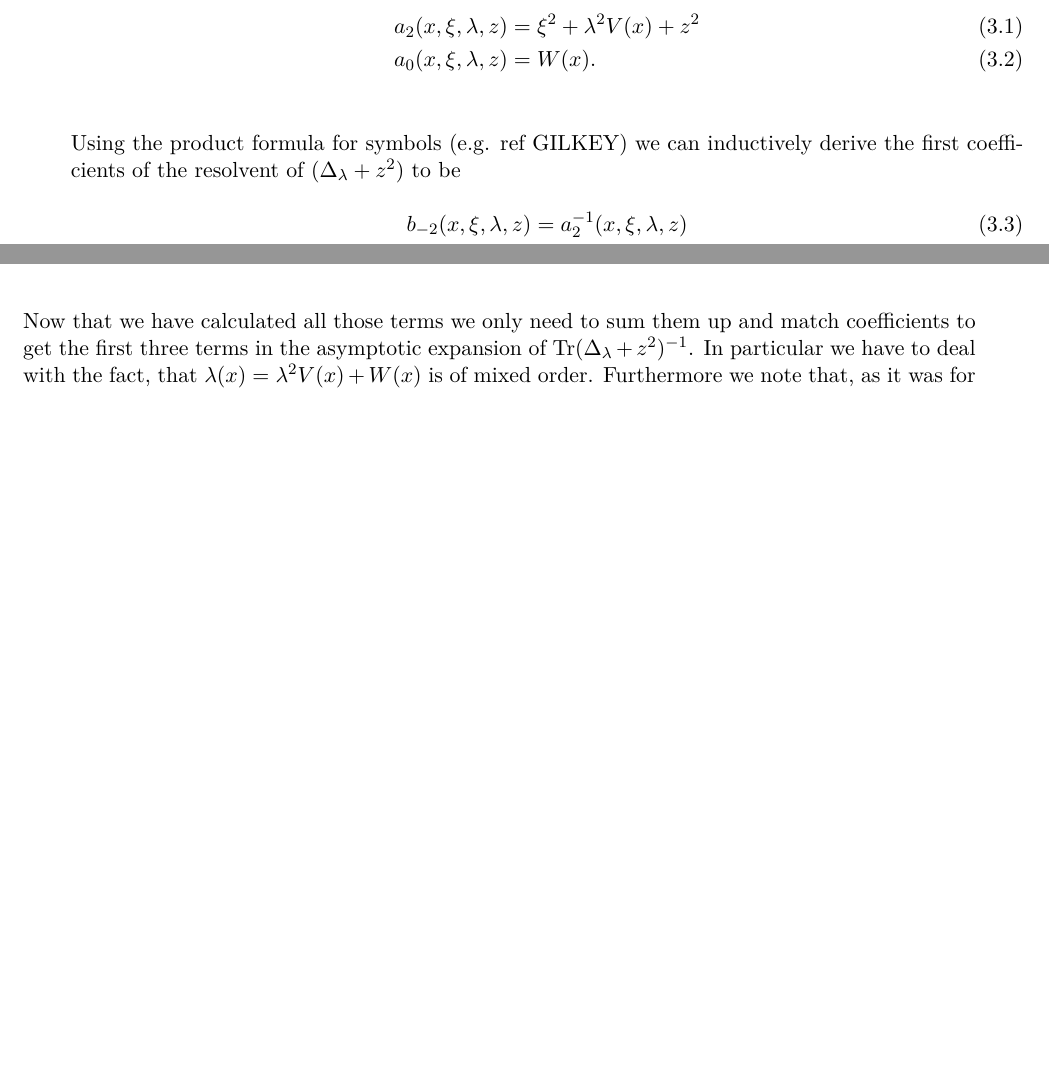
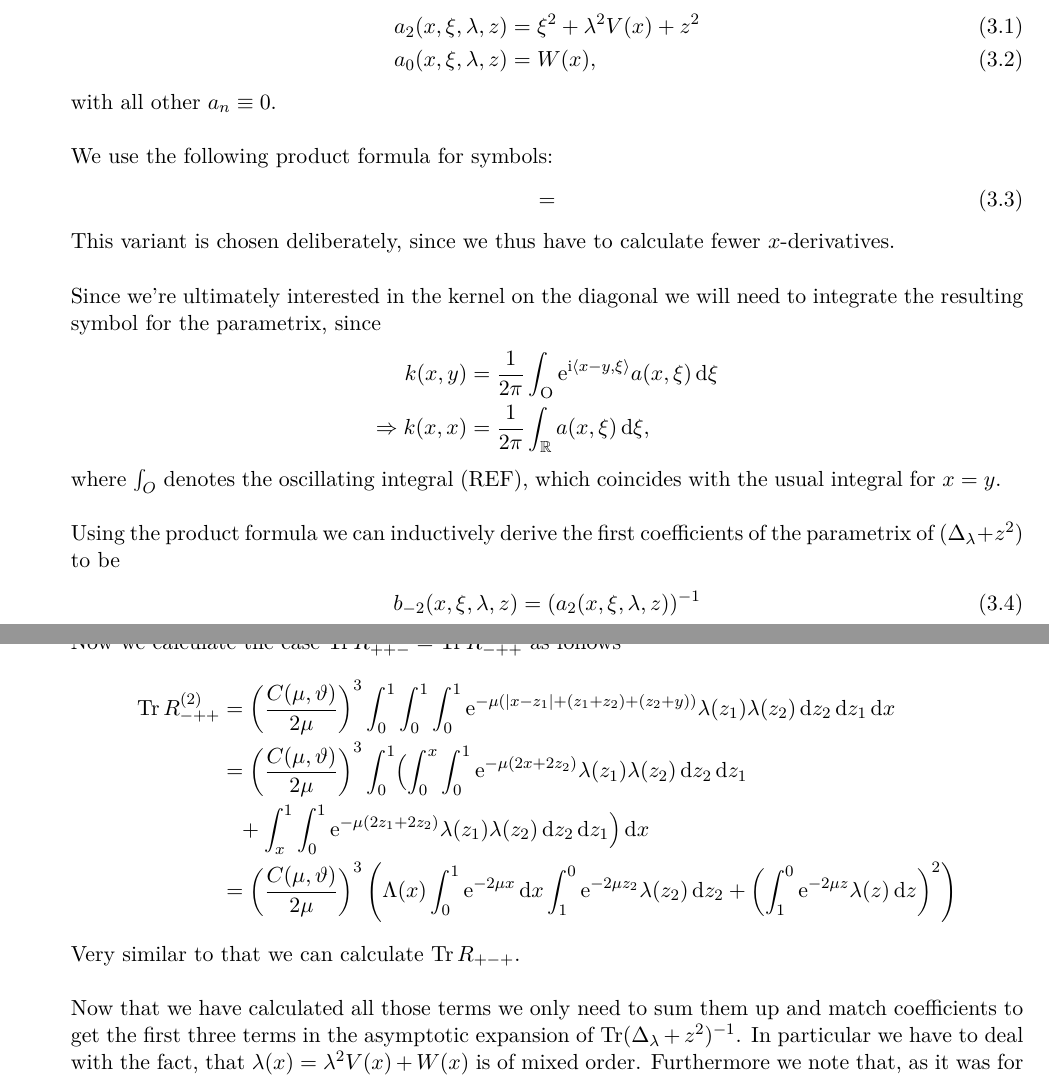
Before and after one commit to filmor/Diplomarbeit, a LaTeX document (dipl.tex, which reads main/exterior.tex, main/interior.tex): two parts of pages 4 and 7 of 12 before the commit and two parts of pages 4 and 8 of 13 after it, joined at a grey line, cut so that both start at the same text, the shorter picture padded with empty space. Compiled offline with pdfLaTeX.

```diff
--- a/main/exterior.tex
+++ b/main/exterior.tex
@@ -170,2 +179,36 @@
 \end{align*}
 
+Now we calculate the case $\Tr R^{(2)}_{++-} =  \Tr R^{(2)}_{-++}$ as follows
+\begin{align*}
+    \Tr R^{(2)}_{-++} &= \left(\frac{C(\mu,\theta)}{2\mu}\right)^3
+        \Integ[1]{0}{x}{
+            \Integ[1]{0}{z_1}{
+                \Integ[1]{0}{z_2}{
+                    \Eto{-\mu(\left|x-z_1\right| + (z_1 + z_2) + (z_2 + y))}
+                    \lambda(z_1)\lambda(z_2)
+                }
+            }
+        } \\
+        &= \left(\frac{C(\mu,\theta)}{2\mu}\right)^3
+            \Integ[1]{0}{x}{
+                \Bigl(
+                \Integ[x]{0}{z_1}{
+                    \Integ[1]{0}{z_2}{
+                        \Eto{-\mu(2x+2z_2)}\lambda(z_1)\lambda(z_2)
+                    }
+                    } \\ &\hphantom{=} +
+                \Integ[1]{x}{z_1}{
+                    \Integ[1]{0}{z_2}{
+                        \Eto{-\mu(2z_1+2z_2)}\lambda(z_1)\lambda(z_2)
+                    }
+                }
+                \Bigr)
+            } \\
+            % FALSCH
+        &= \left(\frac{C(\mu,\theta)}{2\mu}\right)^3 \left(
+            \Lambda(x) \Integ[1]{0}{x}{\Eto{-2\mu x}}
+            \Integ[0]{1}{z_2}{\Eto{-2\mu z_2}\lambda(z_2)}
+            + \left(\Integ[0]{1}{z}{\Eto{-2\mu z}\lambda(z)}\right)^2
+            \right)
+\end{align*}
+Very similar to that we can calculate $\Tr R_{+-+}$.
@@ -174,4 +215,6 @@
 % +-+
+
+
 % --+
 % +--
 % -+-
--- a/main/interior.tex
+++ b/main/interior.tex
@@ -16,14 +16,34 @@
 The multi-parametric symbol of the operator $(\Delta_\lambda + z^2)$ is
 \begin{align}
     a_2(x,\xi,\lambda,z) &= \xi^2 + \lambda^2 V(x) + z^2 \\
-    a_0(x,\xi,\lambda,z) &= W(x).
+    a_0(x,\xi,\lambda,z) &= W(x),
     \label{eqn:symbol}
 \end{align}
+with all other $a_n \equiv 0$.
 
-Using the product formula for symbols (e.g. ref GILKEY) we can inductively
-derive the first coefficients of the resolvent of $(\Delta_\lambda + z^2)$ to be
+We use the following product formula for symbols:
 \begin{align}
-    b_{-2}(x,\xi,\lambda,z) &= a_2^{-1}(x,\xi,\lambda,z) \\
+    =
+    \label{eqn:product-formula}
+\end{align}
+This variant is chosen deliberately, since we thus have to calculate fewer
+$x$-derivatives.
+
+Since we're ultimately interested in the kernel on the diagonal we will need to
+integrate the resulting symbol for the parametrix, since
+\begin{align*}
+    k(x,y) &= \frac{1}{2\pi}\Integ{\mathrm{O}}{\xi}{
+        \Eto{\mathrm i\left\langle x-y, \xi\right\rangle} a(x,\xi)
+        } \\
+    \Rightarrow k(x,x) &= \frac{1}{2\pi}\Integ{\mathbb{R}}{\xi}{a(x,\xi)},
+\end{align*}
+where $\int_{O}$ denotes the oscillating integral (REF), which coincides with
+the usual integral for $x = y$.
+
+Using the product formula we can inductively derive the first coefficients
+of the parametrix of $(\Delta_\lambda + z^2)$ to be
+\begin{align}
+    b_{-2}(x,\xi,\lambda,z) &= (a_2(x,\xi,\lambda,z))^{-1} \\
     b_{-3}(x,\xi,\lambda,z) &= \\
     b_{-4}(x,\xi,\lambda,z) &=
     \label{eqn:coeff-symbol}
```
Also changed, not shown: snippets/integration-lemma.tex (added, +22 -0 lines), snippets/watsons-lemma.tex (+4 -4 lines), main/exterior.tex (73 more changed lines).
